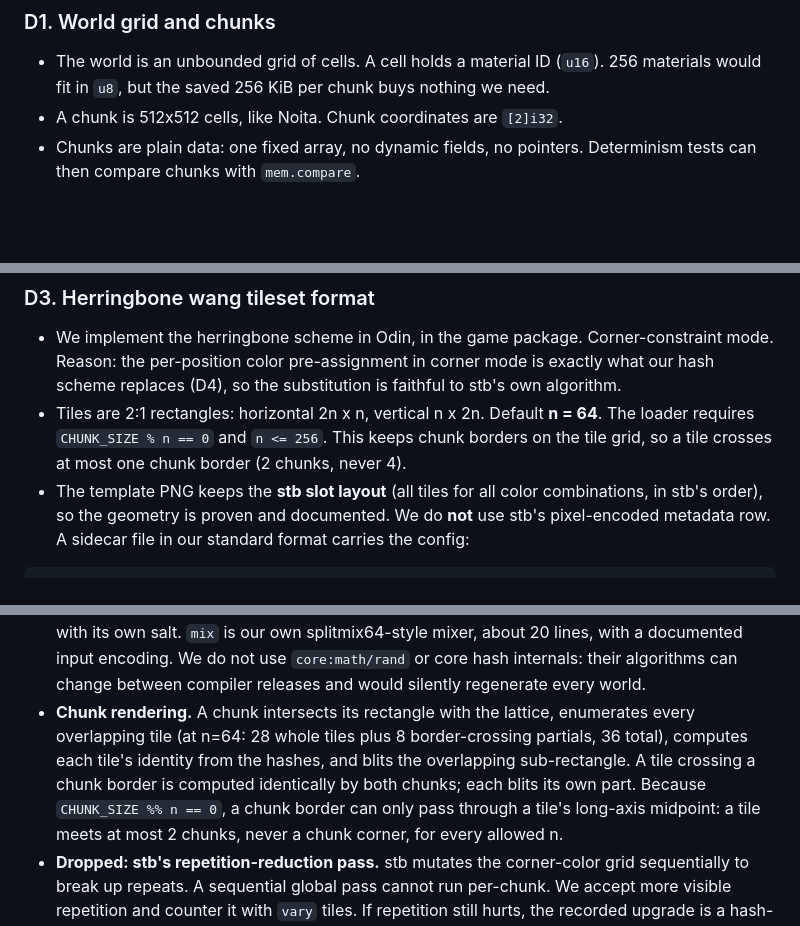
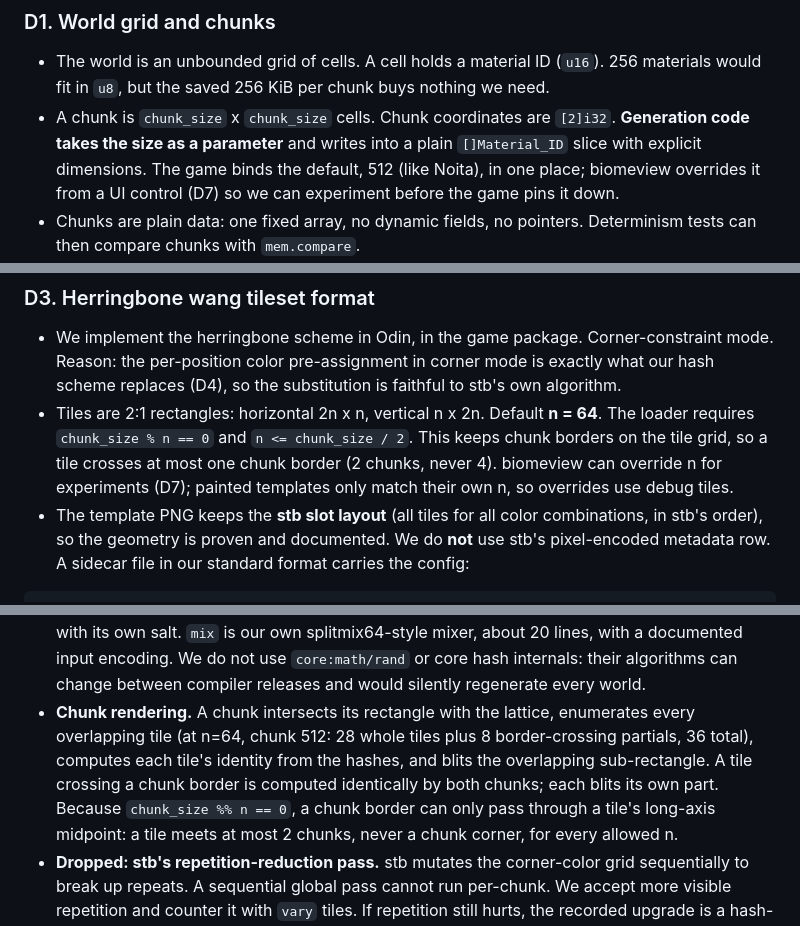
Before and after one commit to JordanShurmer/the-game, a Markdown page: docs/biome-gen/plan.md, 3 parts joined by grey strips. Rendered like a GitHub page; blank space fills up the shorter version.

```diff
--- a/docs/biome-gen/plan.md
+++ b/docs/biome-gen/plan.md
@@ -39,8 +39,12 @@ Non-goals for now, recorded so we do not drift into them:
 - The world is an unbounded grid of cells. A cell holds a material
   ID (`u16`). 256 materials would fit in `u8`, but the saved 256 KiB
   per chunk buys nothing we need.
-- A chunk is 512x512 cells, like Noita. Chunk coordinates are
-  `[2]i32`.
+- A chunk is `chunk_size` x `chunk_size` cells. Chunk coordinates
+  are `[2]i32`. **Generation code takes the size as a parameter**
+  and writes into a plain `[]Material_ID` slice with explicit
+  dimensions. The game binds the default, 512 (like Noita), in one
+  place; biomeview overrides it from a UI control (D7) so we can
+  experiment before the game pins it down.
 - Chunks are plain data: one fixed array, no dynamic fields, no
   pointers. Determinism tests can then compare chunks with
   `mem.compare`.
@@ -113,9 +119,11 @@ fill_2    = Air
   replaces (D4), so the substitution is faithful to stb's own
   algorithm.
 - Tiles are 2:1 rectangles: horizontal 2n x n, vertical n x 2n.
-  Default **n = 64**. The loader requires `CHUNK_SIZE % n == 0` and
-  `n <= 256`. This keeps chunk borders on the tile grid, so a tile
-  crosses at most one chunk border (2 chunks, never 4).
+  Default **n = 64**. The loader requires `chunk_size % n == 0` and
+  `n <= chunk_size / 2`. This keeps chunk borders on the tile grid,
+  so a tile crosses at most one chunk border (2 chunks, never 4).
+  biomeview can override n for experiments (D7); painted templates
+  only match their own n, so overrides use debug tiles.
 - The template PNG keeps the **stb slot layout** (all tiles for all
   color combinations, in stb's order), so the geometry is proven
   and documented. We do **not** use stb's pixel-encoded metadata
@@ -173,12 +181,13 @@ and adjacent chunks agree by construction.
   change between compiler releases and would silently regenerate
   every world.
 - **Chunk rendering.** A chunk intersects its rectangle with the
-  lattice, enumerates every overlapping tile (at n=64: 28 whole
-  tiles plus 8 border-crossing partials, 36 total), computes each
+  lattice, enumerates every overlapping tile (at n=64, chunk 512:
+  28 whole tiles plus 8 border-crossing partials, 36 total),
+  computes each
   tile's identity from the hashes, and blits the overlapping
   sub-rectangle. A tile crossing a chunk border is computed
   identically by both chunks; each blits its own part. Because
-  `CHUNK_SIZE %% n == 0`, a chunk border can only pass through a
+  `chunk_size %% n == 0`, a chunk border can only pass through a
   tile's long-axis midpoint: a tile meets at most 2 chunks, never
   a chunk corner, for every allowed n.
 - **Dropped: stb's repetition-reduction pass.** stb mutates the
```
Also changed, not shown: other parts of docs/biome-gen/plan.md (+41 -18 lines).
